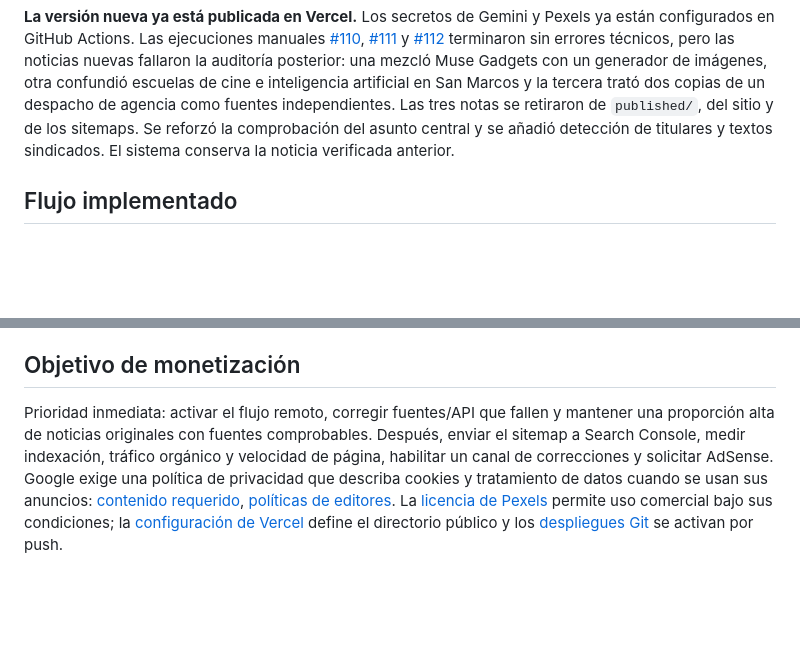
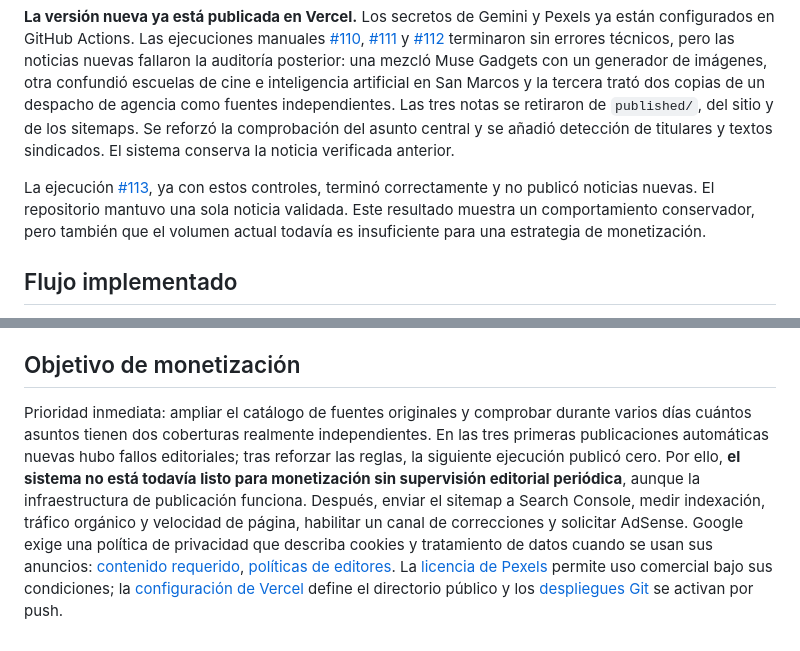
Before and after one commit to papaeselmejir-netizen/datosinfiltro-web, a Markdown page: INFORME_IMPLEMENTACION.md, 2 parts joined by grey strips. Drawn GitHub-style; blank space fills up the shorter version.

Commit message:
Document final validation and editorial limits

```diff
--- a/INFORME_IMPLEMENTACION.md
+++ b/INFORME_IMPLEMENTACION.md
@@ -7,6 +7,8 @@ Fecha: 3 de octubre de 2026.
 El proyecto ya tiene un flujo local y programado que investiga noticias, redacta borradores, exige dos fuentes con texto extraído, dos imágenes con licencia y un video relacionado, y publica automáticamente los artículos que cumplen las reglas. La web resultante es estática y está configurada para Vercel.
 
 **La versión nueva ya está publicada en Vercel.** Los secretos de Gemini y Pexels ya están configurados en GitHub Actions. Las ejecuciones manuales [#110](https://github.com/papaeselmejir-netizen/datosinfiltro-web/actions/runs/37176448080), [#111](https://github.com/papaeselmejir-netizen/datosinfiltro-web/actions/runs/37177133245) y [#112](https://github.com/papaeselmejir-netizen/datosinfiltro-web/actions/runs/37177528310) terminaron sin errores técnicos, pero las noticias nuevas fallaron la auditoría posterior: una mezcló Muse Gadgets con un generador de imágenes, otra confundió escuelas de cine e inteligencia artificial en San Marcos y la tercera trató dos copias de un despacho de agencia como fuentes independientes. Las tres notas se retiraron de `published/`, del sitio y de los sitemaps. Se reforzó la comprobación del asunto central y se añadió detección de titulares y textos sindicados. El sistema conserva la noticia verificada anterior.
+
+La ejecución [#113](https://github.com/papaeselmejir-netizen/datosinfiltro-web/actions/runs/37177922908), ya con estos controles, terminó correctamente y no publicó noticias nuevas. El repositorio mantuvo una sola noticia validada. Este resultado muestra un comportamiento conservador, pero también que el volumen actual todavía es insuficiente para una estrategia de monetización.
 
 ## Flujo implementado
 
@@ -49,4 +51,4 @@ El proyecto ya tiene un flujo local y programado que investiga noticias, redacta
 
 ## Objetivo de monetización
 
-Prioridad inmediata: activar el flujo remoto, corregir fuentes/API que fallen y mantener una proporción alta de noticias originales con fuentes comprobables. Después, enviar el sitemap a Search Console, medir indexación, tráfico orgánico y velocidad de página, habilitar un canal de correcciones y solicitar AdSense. Google exige una política de privacidad que describa cookies y tratamiento de datos cuando se usan sus anuncios: [contenido requerido](https://support.google.com/adsense/answer/1348695?hl=es), [políticas de editores](https://support.google.com/adsense/answer/10502938?hl=es). La [licencia de Pexels](https://www.pexels.com/license/) permite uso comercial bajo sus condiciones; la [configuración de Vercel](https://vercel.com/docs/project-configuration/vercel-json) define el directorio público y los [despliegues Git](https://vercel.com/docs/git) se activan por push.
+Prioridad inmediata: ampliar el catálogo de fuentes originales y comprobar durante varios días cuántos asuntos tienen dos coberturas realmente independientes. En las tres primeras publicaciones automáticas nuevas hubo fallos editoriales; tras reforzar las reglas, la siguiente ejecución publicó cero. Por ello, **el sistema no está todavía listo para monetización sin supervisión editorial periódica**, aunque la infraestructura de publicación funciona. Después, enviar el sitemap a Search Console, medir indexación, tráfico orgánico y velocidad de página, habilitar un canal de correcciones y solicitar AdSense. Google exige una política de privacidad que describa cookies y tratamiento de datos cuando se usan sus anuncios: [contenido requerido](https://support.google.com/adsense/answer/1348695?hl=es), [políticas de editores](https://support.google.com/adsense/answer/10502938?hl=es). La [licencia de Pexels](https://www.pexels.com/license/) permite uso comercial bajo sus condiciones; la [configuración de Vercel](https://vercel.com/docs/project-configuration/vercel-json) define el directorio público y los [despliegues Git](https://vercel.com/docs/git) se activan por push.
```
